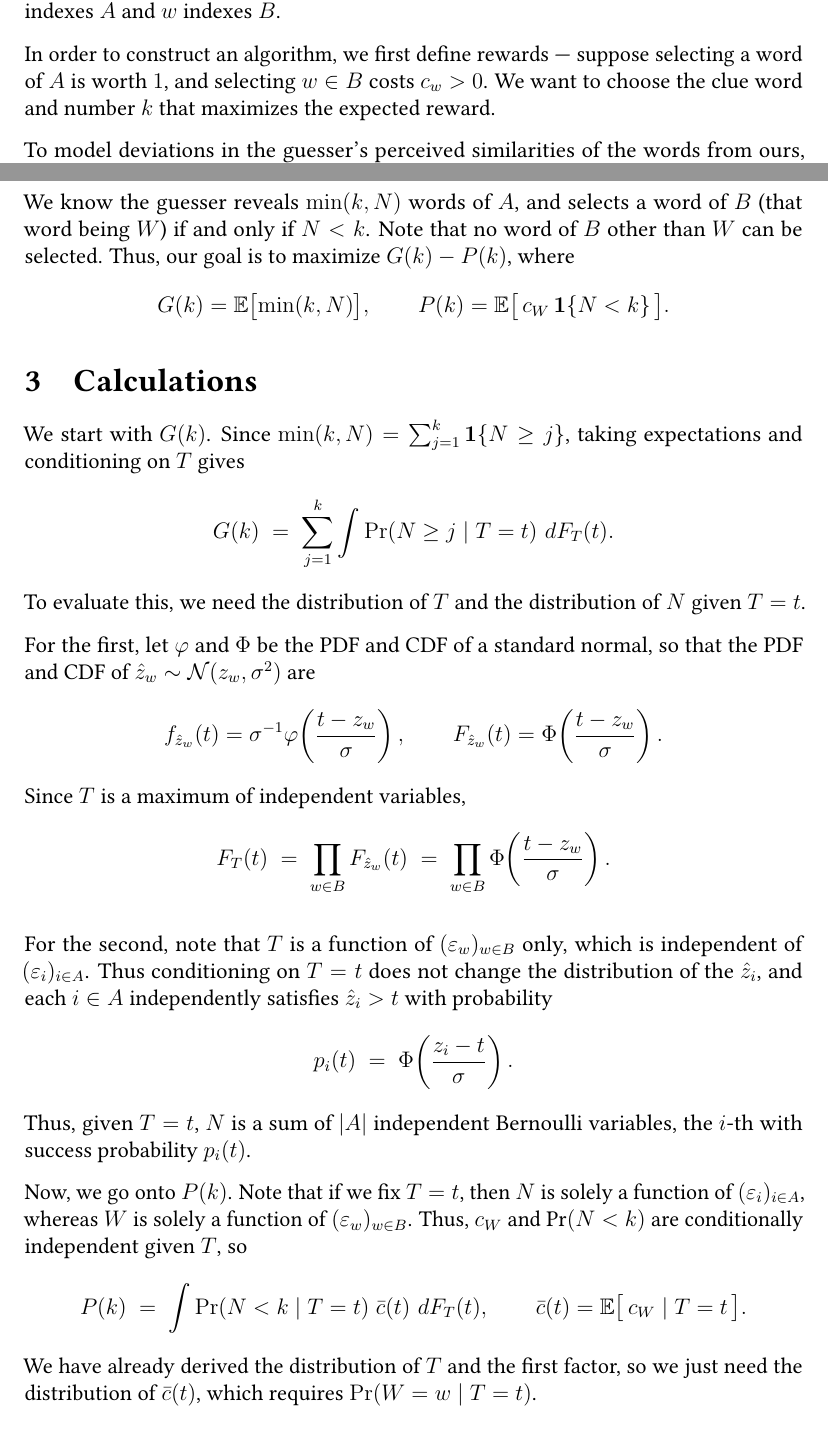
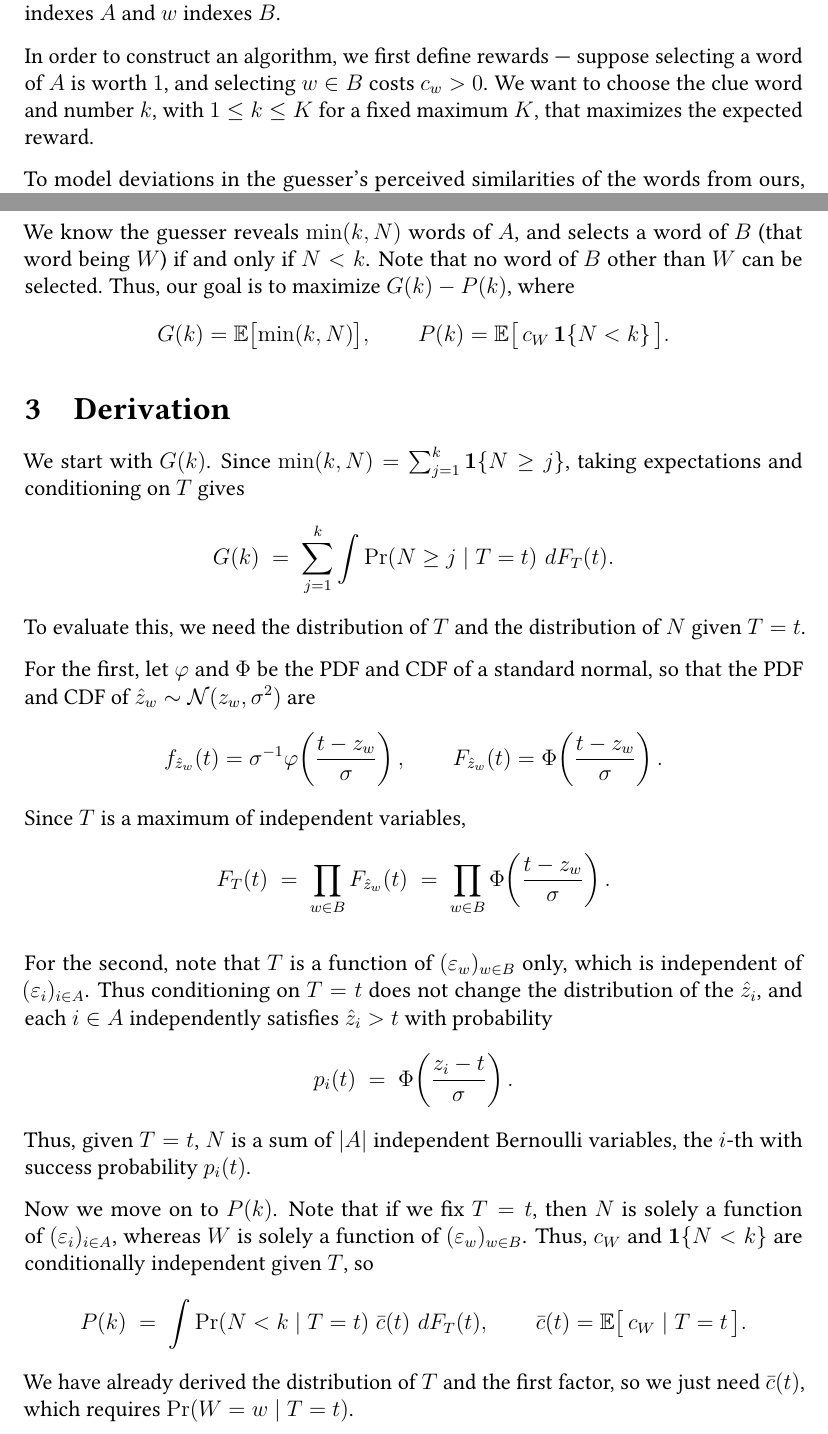
Before and after one commit to shanelee2027/CodenamesAI, a LaTeX document (docs/clue-selection-theory.tex): two parts of pages 1 and 2 of 6, joined at a grey line, cut so that both start at the same text. Compiled offline with pdfLaTeX.

Commit message:
Separate "Derivation" from "Numerical evaluation"
"Calculations" and "Computation" are near-synonyms, so the titles gave no
clue which section held the closed form and which held the quadrature. Now
one is symbolic and one is numeric, and the names say so.

Restores a definition of K. Deleting the argmax display removed the only
place 1 <= k <= K appeared, and Section 4 goes on to use K five times --
"for every k <= K at once", "counts above K are never used", |A|K twice, and
"announces k = K" in Results. K is now fixed where k is introduced.

Two corrections in the P paragraph: Pr(N < k) is a number and cannot be
conditionally independent of anything, so the claim is about the indicator
1{N < k}, which is also what appears in the definition of P; and c-bar(t) is
a conditional expectation, not a distribution.

Co-Authored-By: Claude Opus 5 <noreply@anthropic.com>

```diff
--- a/docs/clue-selection-theory.tex
+++ b/docs/clue-selection-theory.tex
@@ -73,8 +73,8 @@ Throughout this paper, $i$ indexes $A$ and $w$ indexes $B$.
 
 In order to construct an algorithm, we first define rewards --- suppose
 selecting a word of $A$ is worth $1$, and selecting $w \in B$ costs $c_w > 0$.
-We want to choose the clue word and number $k$ that maximizes the expected
-reward.
+We want to choose the clue word and number $k$, with $1 \le k \le K$ for a
+fixed maximum $K$, that maximizes the expected reward.
 
 To model deviations in the guesser's perceived similarities of the words from
 ours, we assume the guesser perceives board word $x$'s similarity with the clue
@@ -95,8 +95,8 @@ $W$) if and only if $N < k$. Note that no word of $B$ other than $W$ can be sele
 \[ G(k) = \mathbb E\bigl[\min(k, N)\bigr], \qquad
    P(k) = \mathbb E\bigl[\, c_{W}\,\mathbf 1\{N < k\} \,\bigr]. \]
 
-\section{Calculations}
-\label{sec:calculations}
+\section{Derivation}
+\label{sec:derivation}
 
 We start with $G(k)$. Since $\min(k, N) = \sum_{j=1}^{k} \mathbf 1\{N \ge j\}$,
 taking expectations and conditioning on $T$ gives
@@ -121,11 +121,11 @@ independently satisfies $\hat z_i > t$ with probability
 Thus, given $T = t$, $N$ is a sum of $|A|$ independent Bernoulli
 variables, the $i$-th with success probability $p_i(t)$.
 
-Now, we go onto $P(k)$. Note that if we fix $T = t$, then $N$ is solely a function of $(\varepsilon_i)_{i \in A}$, whereas $W$ is solely a
-function of $(\varepsilon_w)_{w \in B}$. Thus, $c_W$ and $\text{Pr}(N < k)$ are conditionally independent given $T$, so
+Now we move on to $P(k)$. Note that if we fix $T = t$, then $N$ is solely a function of $(\varepsilon_i)_{i \in A}$, whereas $W$ is solely a
+function of $(\varepsilon_w)_{w \in B}$. Thus, $c_W$ and $\mathbf 1\{N < k\}$ are conditionally independent given $T$, so
 \[ P(k) \;=\; \int \Pr(N < k \mid T = t)\; \bar c(t) \,\, dF_T(t), \qquad
    \bar c(t) = \mathbb E\bigl[\, c_{W} \mid T = t \,\bigr]. \]
-We have already derived the distribution of $T$ and the first factor, so we just need the distribution of $\bar c(t)$, which requires
+We have already derived the distribution of $T$ and the first factor, so we just need $\bar c(t)$, which requires
 $\Pr(W = w \mid T = t)$.
 
 Writing $g_w$ for the joint density of $W = w$ and $T$ at $t$,
```
Also changed, not shown: docs/clue-selection-theory.pdf, docs/clue-selection-theory.tex (4 more changed lines).
